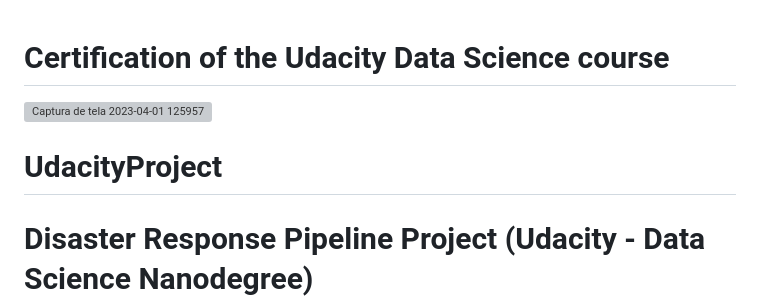
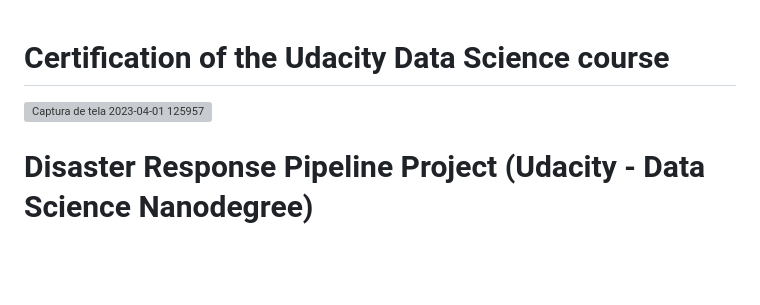
Before and after one commit to bentob18/ETL-ML-Pipeline, a Markdown page: README.md, the part around the change. Drawn GitHub-style; blank space fills up the shorter version; grey boxes are pictures that could not be loaded.

```diff
--- a/README.md
+++ b/README.md
@@ -1,6 +1,5 @@
 # Certification of the Udacity Data Science course
 ![Captura de tela 2023-04-01 125957](https://user-images.githubusercontent.com/103281382/229301535-3376eae2-659a-45a5-981e-ac514458b78a.png)
-# UdacityProject
 # Disaster Response Pipeline Project (Udacity - Data Science Nanodegree)
 
     .
```
